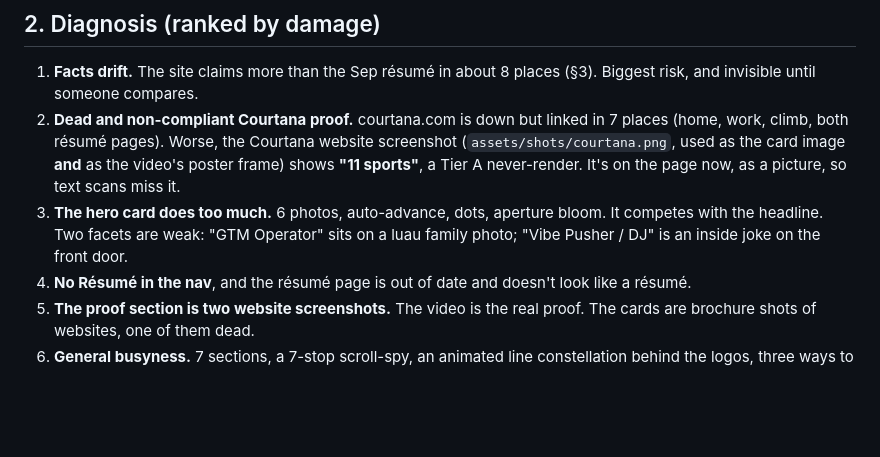
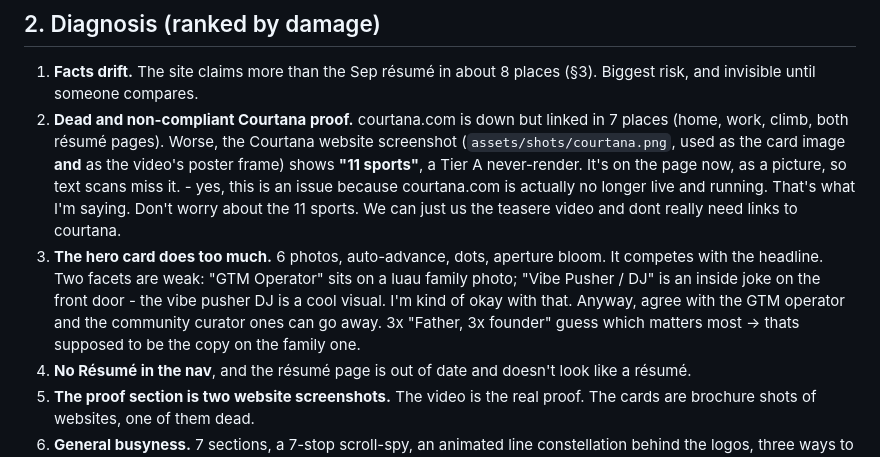
Before and after one commit to PickleBill/Brick, a Markdown page: _source/overhaul-2026-09.md, the part around one of its changes. Drawn GitHub-style; blank space fills up the shorter version.

```diff
--- a/_source/overhaul-2026-09.md
+++ b/_source/overhaul-2026-09.md
@@ -49,10 +49,10 @@ video) is cleanup on top of that rule.
 2. **Dead and non-compliant Courtana proof.** courtana.com is down but linked in 7 places (home, work,
    climb, both résumé pages). Worse, the Courtana website screenshot (`assets/shots/courtana.png`,
    used as the card image **and** as the video's poster frame) shows **"11 sports"**, a Tier A
-   never-render. It's on the page now, as a picture, so text scans miss it.
+   never-render. It's on the page now, as a picture, so text scans miss it. -  yes, this is an issue because courtana.com is actually no longer live and running. That's what I'm saying. Don't worry about the 11 sports. We can just us the teasere video and dont really need links to courtana.
 3. **The hero card does too much.** 6 photos, auto-advance, dots, aperture bloom. It competes with the
    headline. Two facets are weak: "GTM Operator" sits on a luau family photo; "Vibe Pusher / DJ" is an
-   inside joke on the front door.
+   inside joke on the front door -  the vibe pusher DJ is a cool visual. I'm kind of okay with that. Anyway, agree with the GTM operator and the community curator ones can go away.  3x "Father, 3x founder" guess which matters most -> thats supposed to be the copy on the family one.
 4. **No Résumé in the nav**, and the résumé page is out of date and doesn't look like a résumé.
 5. **The proof section is two website screenshots.** The video is the real proof. The cards are
    brochure shots of websites, one of them dead.
```
Also changed, not shown: other parts of _source/overhaul-2026-09.md (+11 -11 lines).
